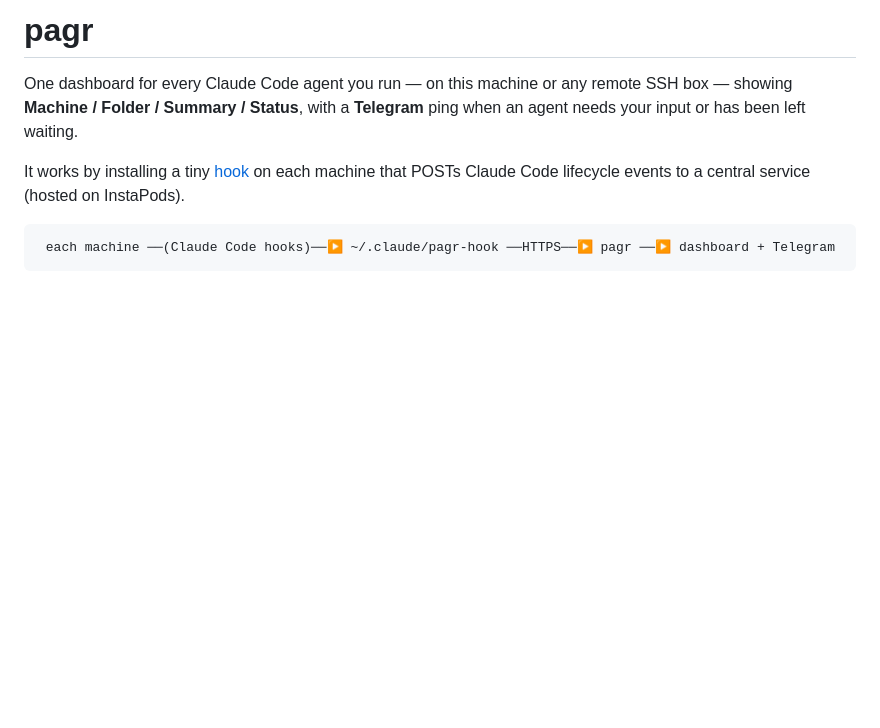
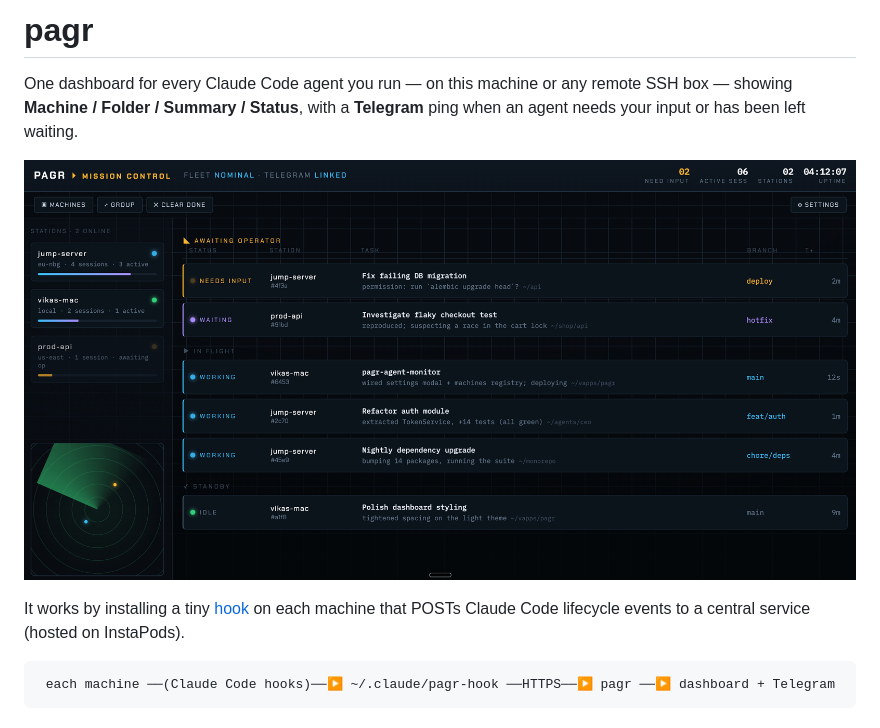
Before and after one commit to vikasprogrammer/pagr, a Markdown page: README.md, the part around the change. Drawn GitHub-style; pictures changed too: assets/preview.png (added); blank space fills up the shorter version.

```diff
--- a/README.md
+++ b/README.md
@@ -3,6 +3,8 @@
 One dashboard for every Claude Code agent you run — on this machine or any
 remote SSH box — showing **Machine / Folder / Summary / Status**, with a
 **Telegram** ping when an agent needs your input or has been left waiting.
+
+![pagr dashboard — the Mission Control skin](assets/preview.png)
 
 It works by installing a tiny [hook](hooks/pagr-hook) on each machine that
 POSTs Claude Code lifecycle events to a central service (hosted on InstaPods).
```
Also changed, not shown: 1 other file.
